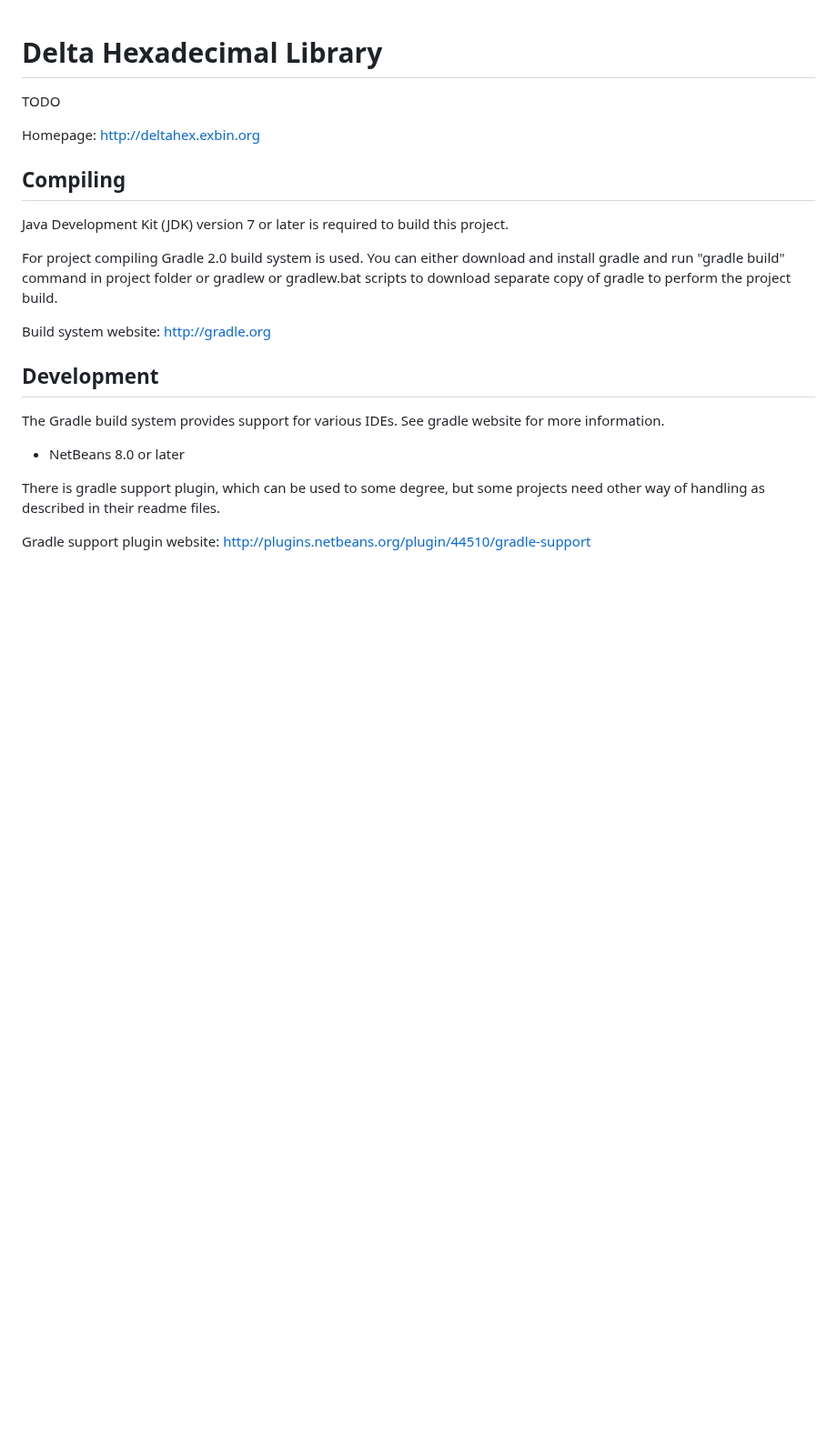
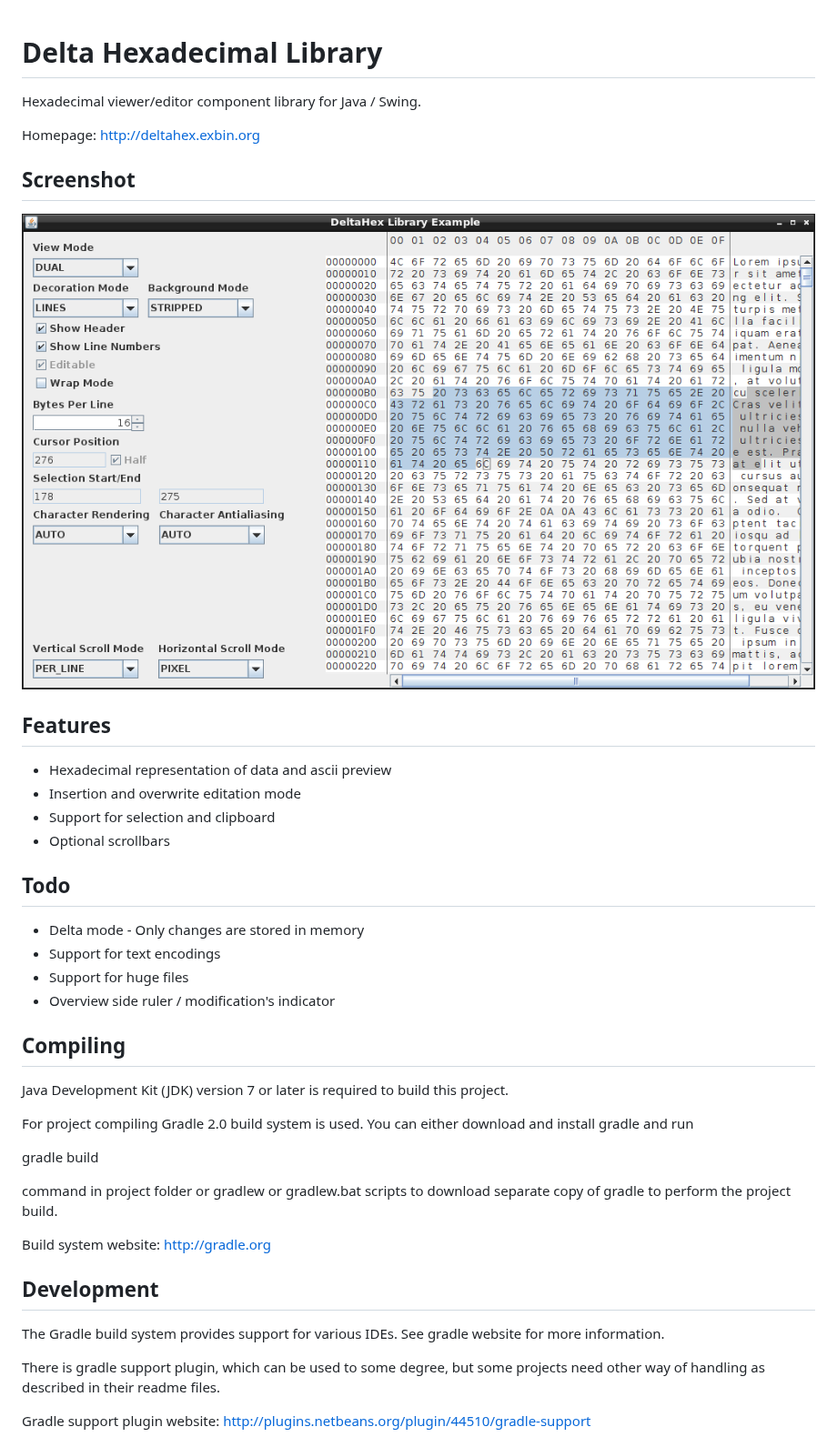
Before and after one commit to exbin/bined-lib-java, a Markdown page: README.md, the part around the change. Shown at 91% size. Drawn GitHub-style; pictures changed too: images/deltahex_example.png (added); blank space fills up the shorter version.

Commit message:
Added image in README.md

```diff
--- a/README.md
+++ b/README.md
@@ -1,16 +1,41 @@
 Delta Hexadecimal Library
 =========================
 
-TODO
+Hexadecimal viewer/editor component library for Java / Swing.
 
 Homepage: http://deltahex.exbin.org
+
+Screenshot
+----------
+
+![DeltaHex-Example Screenshot](images/deltahex_example.png?raw=true)
+
+Features
+--------
+
+- Hexadecimal representation of data and ascii preview
+- Insertion and overwrite editation mode
+- Support for selection and clipboard
+- Optional scrollbars
+
+Todo
+----
+
+- Delta mode - Only changes are stored in memory
+- Support for text encodings
+- Support for huge files
+- Overview side ruler / modification's indicator
 
 Compiling
 ---------
 
 Java Development Kit (JDK) version 7 or later is required to build this project.
 
-For project compiling Gradle 2.0 build system is used. You can either download and install gradle and run "gradle build" command in project folder or gradlew or gradlew.bat scripts to download separate copy of gradle to perform the project build.
+For project compiling Gradle 2.0 build system is used. You can either download and install gradle and run
+
+  gradle build
+
+command in project folder or gradlew or gradlew.bat scripts to download separate copy of gradle to perform the project build.
 
 Build system website: http://gradle.org
 
@@ -18,8 +43,6 @@ Development
 -----------
 
 The Gradle build system provides support for various IDEs. See gradle website for more information.
-
- * NetBeans 8.0 or later
 
 There is gradle support plugin, which can be used to some degree, but some projects need other way of handling as described in their readme files.
 
```
Also changed, not shown: 1 other file.
